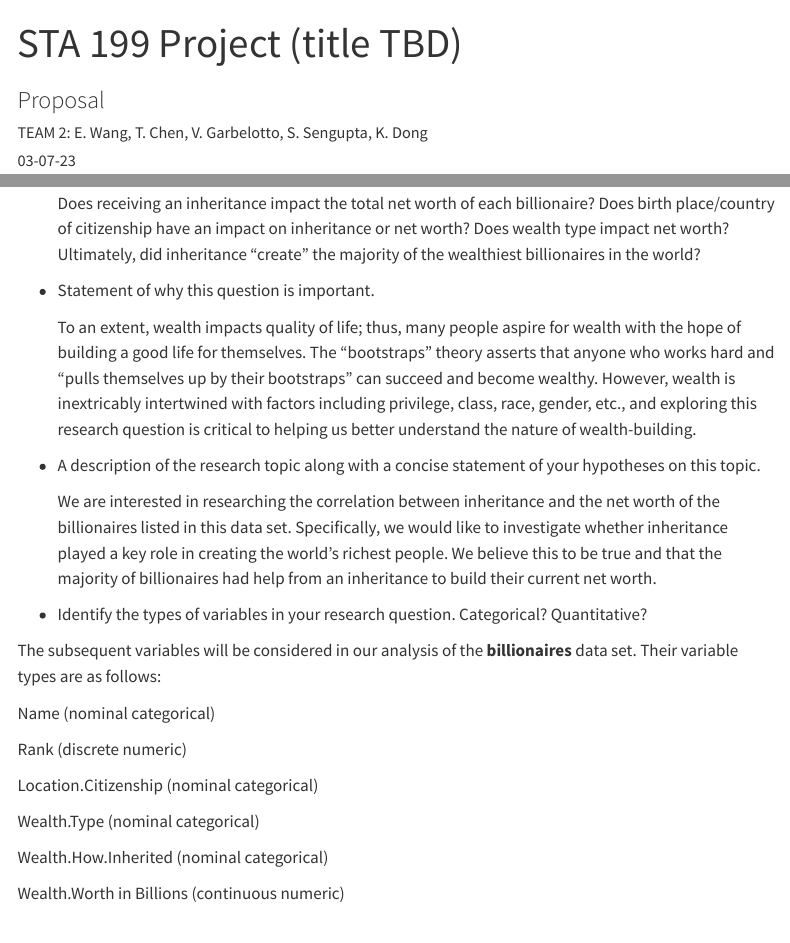
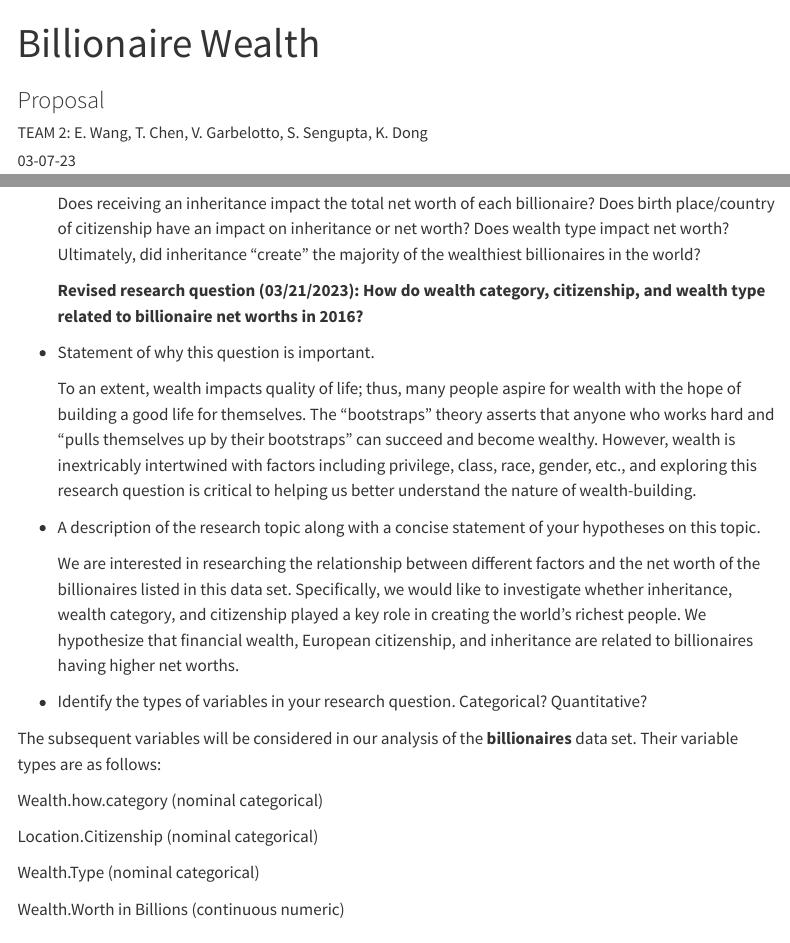
Before and after one commit to sta199-s23-2/project-sec-8-team-2, a Quarto document (proposal.qmd): the page in a window 1100 px wide, from its top, and a second part further down, joined at a grey line. Rendered offline with R 4.5, knitr and Pandoc in place of Quarto, with nearby package versions; menus at the side of the page are left out.

Commit message:
Revised data set 1 research question and project title

```diff
--- a/proposal.qmd
+++ b/proposal.qmd
@@ -1,5 +1,5 @@
 ---
-title: "STA 199 Project (title TBD)"
+title: "Billionaire Wealth"
 subtitle: "Proposal"
 author: "TEAM 2: E. Wang, T. Chen, V. Garbelotto, S. Sengupta, K. Dong"
 date: "03-07-23"
@@ -50,27 +50,25 @@ library(tidyverse)
 
     Does receiving an inheritance impact the total net worth of each billionaire? Does birth place/country of citizenship have an impact on inheritance or net worth? Does wealth type impact net worth? Ultimately, did inheritance "create" the majority of the wealthiest billionaires in the world?
 
+    **Revised research question (03/21/2023): How do wealth category, citizenship, and wealth type related to billionaire net worths in 2016?**
+
 -   Statement of why this question is important.
 
     To an extent, wealth impacts quality of life; thus, many people aspire for wealth with the hope of building a good life for themselves. The "bootstraps" theory asserts that anyone who works hard and "pulls themselves up by their bootstraps" can succeed and become wealthy. However, wealth is inextricably intertwined with factors including privilege, class, race, gender, etc., and exploring this research question is critical to helping us better understand the nature of wealth-building.
 
 -   A description of the research topic along with a concise statement of your hypotheses on this topic.
 
-    We are interested in researching the correlation between inheritance and the net worth of the billionaires listed in this data set. Specifically, we would like to investigate whether inheritance played a key role in creating the world's richest people. We believe this to be true and that the majority of billionaires had help from an inheritance to build their current net worth.
+    We are interested in researching the relationship between different factors and the net worth of the billionaires listed in this data set. Specifically, we would like to investigate whether inheritance, wealth category, and citizenship played a key role in creating the world's richest people. We hypothesize that financial wealth, European citizenship, and inheritance are related to billionaires having higher net worths.
 
 -   Identify the types of variables in your research question. Categorical? Quantitative?
 
 The subsequent variables will be considered in our analysis of the **billionaires** data set. Their variable types are as follows:
 
-Name (nominal categorical)
-
-Rank (discrete numeric)
+Wealth.how.category (nominal categorical)
 
 Location.Citizenship (nominal categorical)
 
 Wealth.Type (nominal categorical)
-
-Wealth.How.Inherited (nominal categorical)
 
 Wealth.Worth in Billions (continuous numeric)
 
```
Also changed, not shown: docs/search.json, 1 other file.
